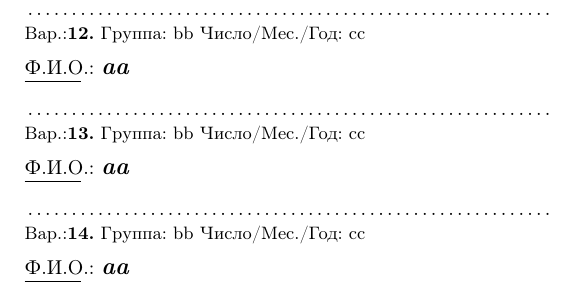
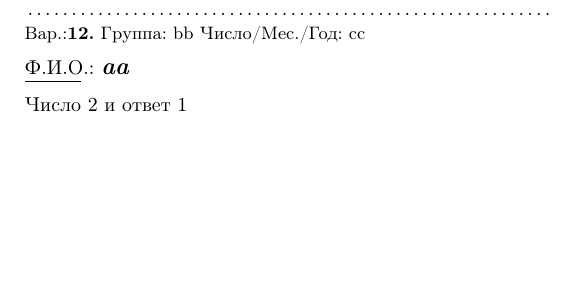
Before and after one commit to aafin/generatorzadach, a LaTeX document (ru-main.tex): part of the page, cut so that both start at the same text, the shorter picture padded with empty space. Compiled offline with pdfLaTeX; the source files are stored in an older character set and shown here as Unicode.

Commit message:
??????? ????????? ? main.tex

```diff
--- a/ru-main.tex
+++ b/ru-main.tex
@@ -85,6 +85,7 @@
          \\[2mm]
        Ф.И.О.:~\textit{\textbf{\large #2}}\\[-3mm]
        \rr\\[1mm]
+       {#5}
       }
 }
 
@@ -96,10 +97,12 @@
 \begin{document}
 
 
+\newcommand{\ZaZ}[4]{Число #2 и ответ #1}
 
-\ZDN{12}{aa}{bb}{cc}{dd}
-\ZDN{13}{aa}{bb}{cc}{dd}
-\ZDN{14}{aa}{bb}{cc}{dd}
+\ZDN{12}{aa}{bb}{cc}%
+{
+\ZaZ{1}{2}{3}{4}
+}
 
 %\input{main.out}
 
```
